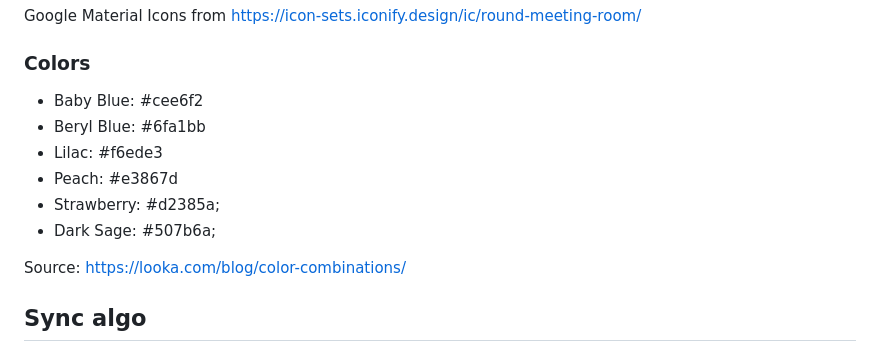
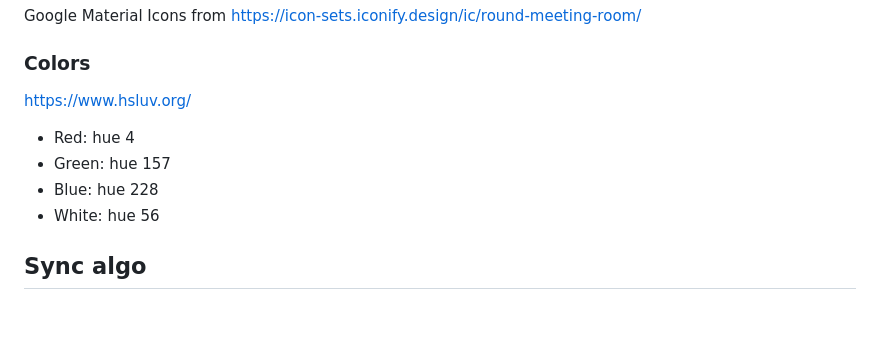
Before and after one commit to eiri/codenames, a Markdown page: specs.md, the part around the change. Rendered like a GitHub page; blank space fills up the shorter version.

Commit message:
refactor: dimmer/normalize colors based on hsluv values

```diff
--- a/specs.md
+++ b/specs.md
@@ -28,14 +28,12 @@ Google Material Icons from https://icon-sets.iconify.design/ic/round-meeting-roo
 
 ### Colors
 
-- Baby Blue: #cee6f2
-- Beryl Blue: #6fa1bb
-- Lilac: #f6ede3
-- Peach: #e3867d
-- Strawberry: #d2385a;
-- Dark Sage: #507b6a;
+https://www.hsluv.org/
 
-Source: https://looka.com/blog/color-combinations/
+- Red: hue 4
+- Green: hue 157
+- Blue: hue 228
+- White: hue 56
 
 ## Sync algo
 
```
Also changed, not shown: game_board.jpg, 2 other files.
